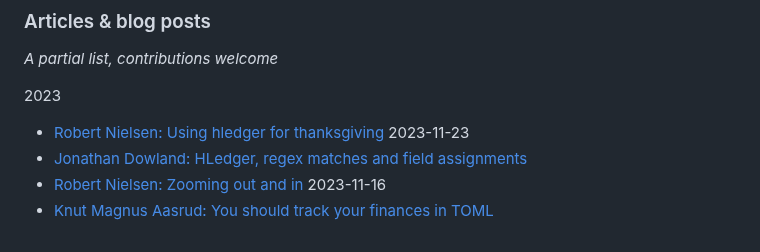
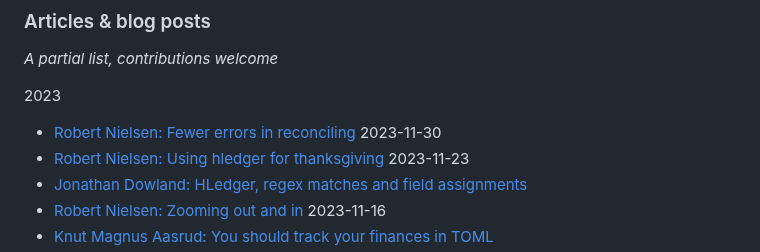
Before and after one commit to plaintextaccounting/plaintextaccounting, a Markdown page: src/index.md, the part around the change. Rendered like a GitHub page.

Commit message:
blog post

```diff
--- a/src/index.md
+++ b/src/index.md
@@ -128,6 +128,7 @@ See also:
 
 2023
 
+- [Robert Nielsen: Fewer errors in reconciling](https://hledgerfan.com/fewer-errors-in-reconciling/)  2023-11-30
 - [Robert Nielsen: Using hledger for thanksgiving](https://hledgerfan.com/using-hledger-for-thanksgiving/)  2023-11-23
 - [Jonathan Dowland: HLedger, regex matches and field assignments](https://jmtd.net/log/hledger/matchers/) <!-- 2023-11-17 -->
 - [Robert Nielsen: Zooming out and in](https://hledgerfan.com/zooming-out-and-in/) 2023-11-16
```
